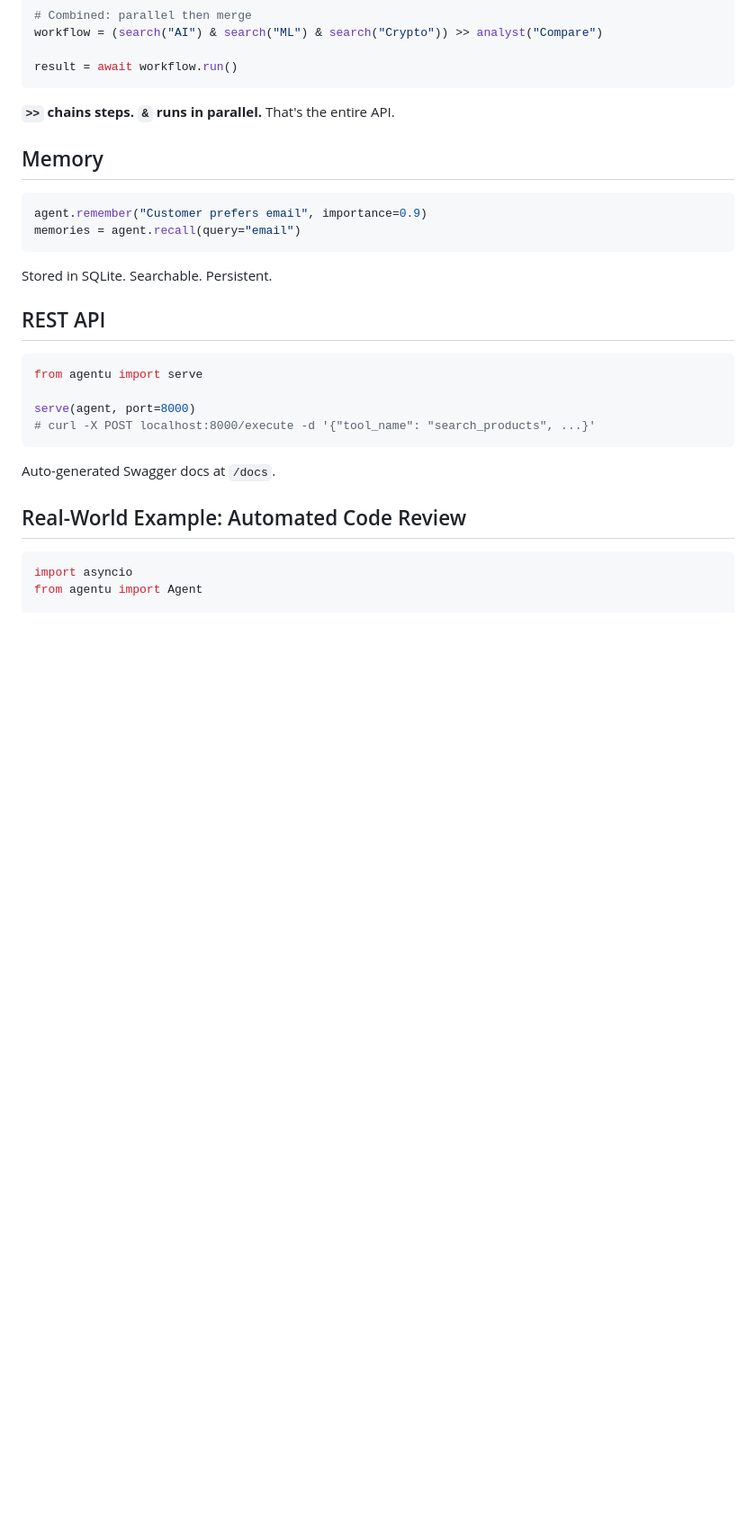
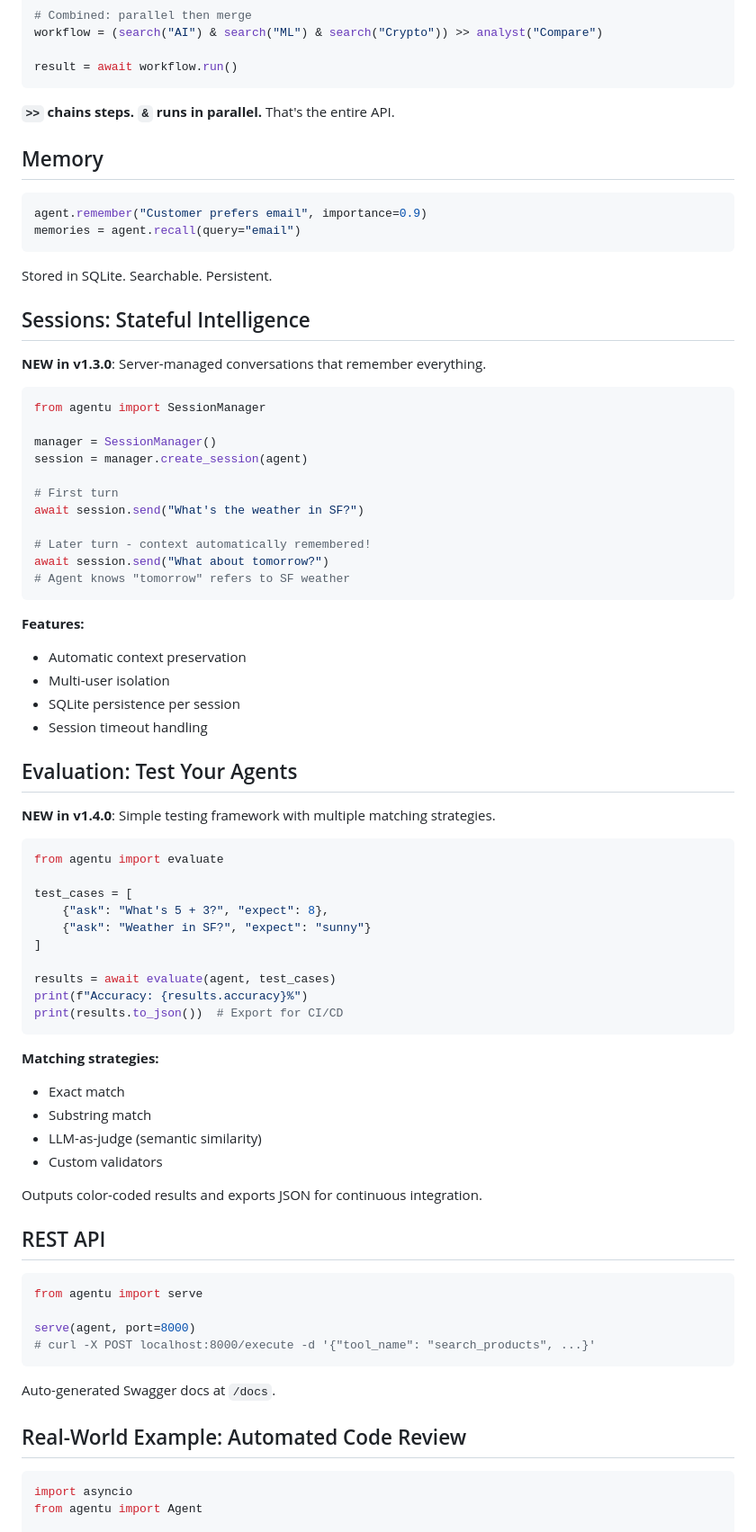
Before and after one commit to hemanth/agentu, a Markdown page: README.md, the part around the change printed below. Shown: that part at 90% size. Rendered like a GitHub page; blank space fills up the shorter version.

Commit message:
Update README with Sessions and Evaluation features

````diff
--- a/README.md
+++ b/README.md
@@ -49,6 +49,55 @@ memories = agent.recall(query="email")
 ```
 
 Stored in SQLite. Searchable. Persistent.
+
+## Sessions: Stateful Intelligence
+
+**NEW in v1.3.0**: Server-managed conversations that remember everything.
+
+```python
+from agentu import SessionManager
+
+manager = SessionManager()
+session = manager.create_session(agent)
+
+# First turn
+await session.send("What's the weather in SF?")
+
+# Later turn - context automatically remembered!
+await session.send("What about tomorrow?")
+# Agent knows "tomorrow" refers to SF weather
+```
+
+**Features:**
+- Automatic context preservation
+- Multi-user isolation
+- SQLite persistence per session
+- Session timeout handling
+
+## Evaluation: Test Your Agents
+
+**NEW in v1.4.0**: Simple testing framework with multiple matching strategies.
+
+```python
+from agentu import evaluate
+
+test_cases = [
+    {"ask": "What's 5 + 3?", "expect": 8},
+    {"ask": "Weather in SF?", "expect": "sunny"}
+]
+
+results = await evaluate(agent, test_cases)
+print(f"Accuracy: {results.accuracy}%")
+print(results.to_json())  # Export for CI/CD
+```
+
+**Matching strategies:**
+- Exact match
+- Substring match
+- LLM-as-judge (semantic similarity)
+- Custom validators
+
+Outputs color-coded results and exports JSON for continuous integration.
 
 ## REST API
 
````
Also changed, not shown: other parts of README.md (+21 -0 lines).
